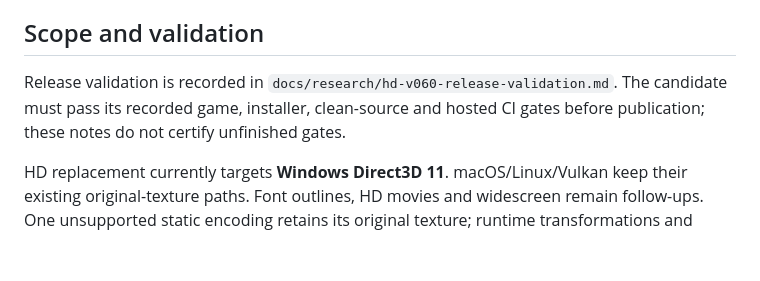
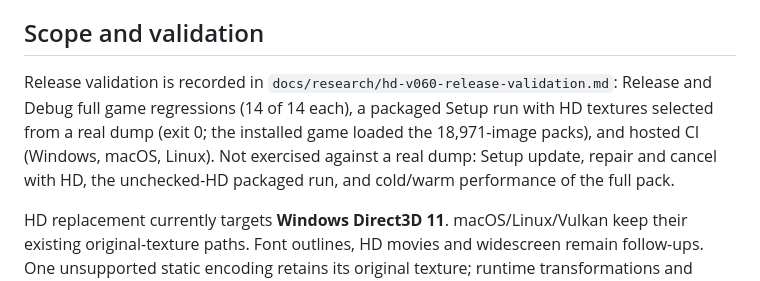
Before and after one commit to vyanhursky/DefJamFFNY-recomp, a Markdown page: docs/releases/v0.6.0.md, the part around the change. GitHub-like rendering; blank space fills up the shorter version.

```diff
--- a/docs/releases/v0.6.0.md
+++ b/docs/releases/v0.6.0.md
@@ -42,9 +42,12 @@ repair/update. Older generated packs and caches remain in the data folder.
 
 ## Scope and validation
 
-Release validation is recorded in `docs/research/hd-v060-release-validation.md`.
-The candidate must pass its recorded game, installer, clean-source and hosted CI
-gates before publication; these notes do not certify unfinished gates.
+Release validation is recorded in `docs/research/hd-v060-release-validation.md`:
+Release and Debug full game regressions (14 of 14 each), a packaged Setup run with
+HD textures selected from a real dump (exit 0; the installed game loaded the
+18,971-image packs), and hosted CI (Windows, macOS, Linux). Not exercised against a
+real dump: Setup update, repair and cancel with HD, the unchecked-HD packaged run,
+and cold/warm performance of the full pack.
 
 HD replacement currently targets **Windows Direct3D 11**. macOS/Linux/Vulkan keep
 their existing original-texture paths. Font outlines, HD movies and widescreen
```
Also changed, not shown: docs/research/hd-v060-release-validation.md (+20 -4 lines), docs/setup-installer.md (+5 -4 lines).
